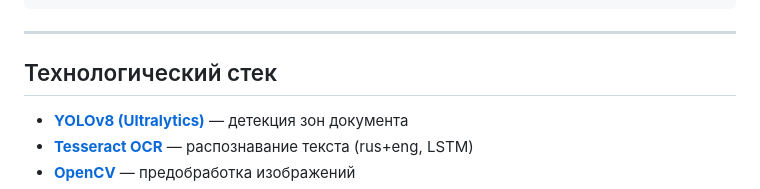
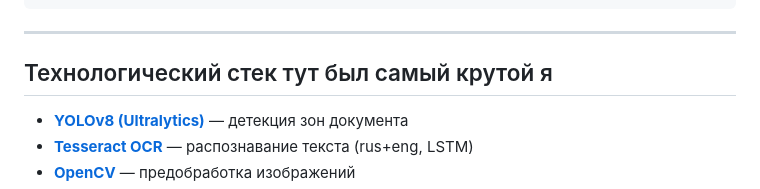
Before and after one commit to zen256/DocVision, a Markdown page: README.md, the part around the change. Rendered like a GitHub page.

```diff
--- a/README.md
+++ b/README.md
@@ -168,7 +168,7 @@ DocVision/
 
 ---
 
-## Технологический стек
+## Технологический стек тут был самый крутой я
 
 - **[YOLOv8 (Ultralytics)](https://github.com/ultralytics/ultralytics)** — детекция зон документа
 - **[Tesseract OCR](https://github.com/tesseract-ocr/tesseract)** — распознавание текста (rus+eng, LSTM)
```
